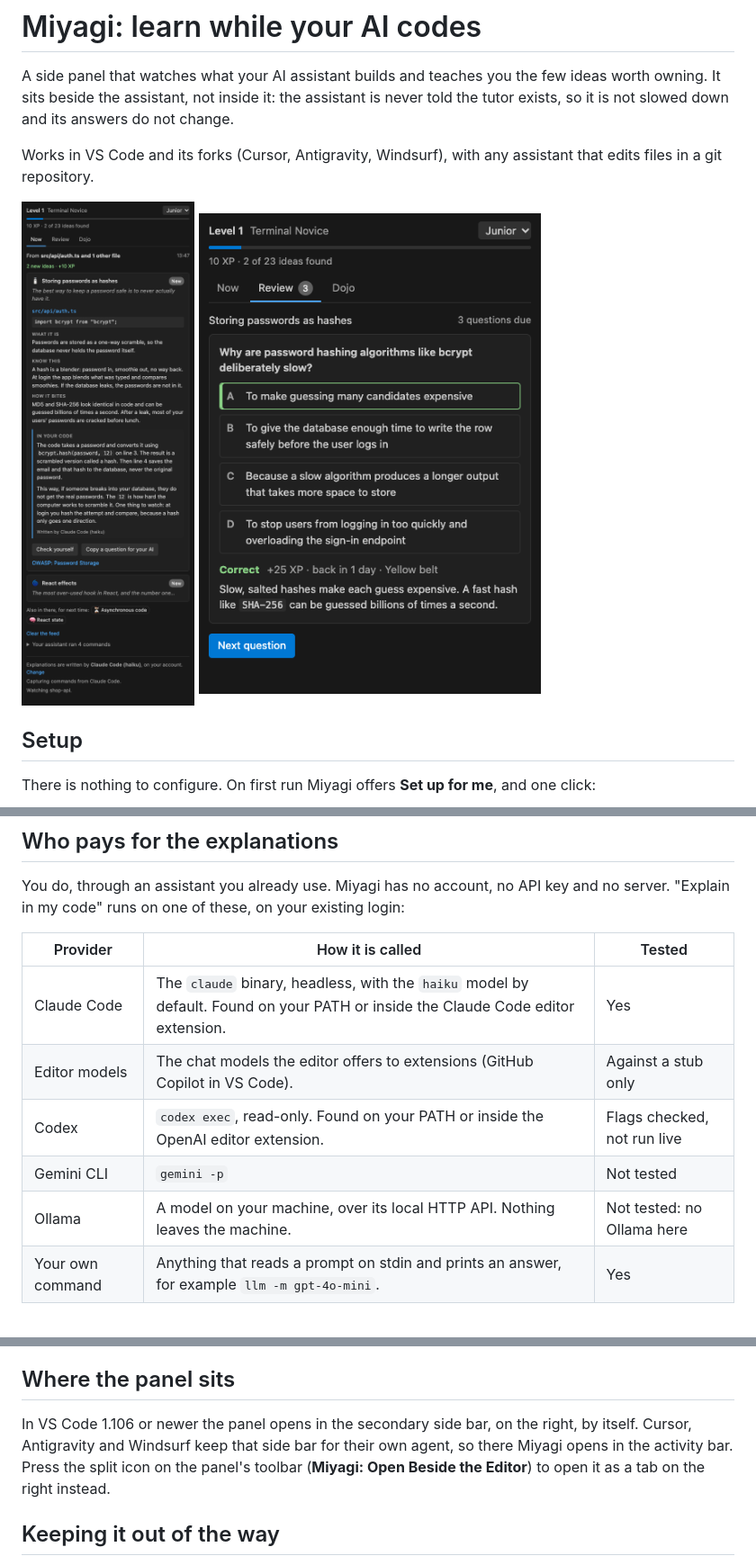
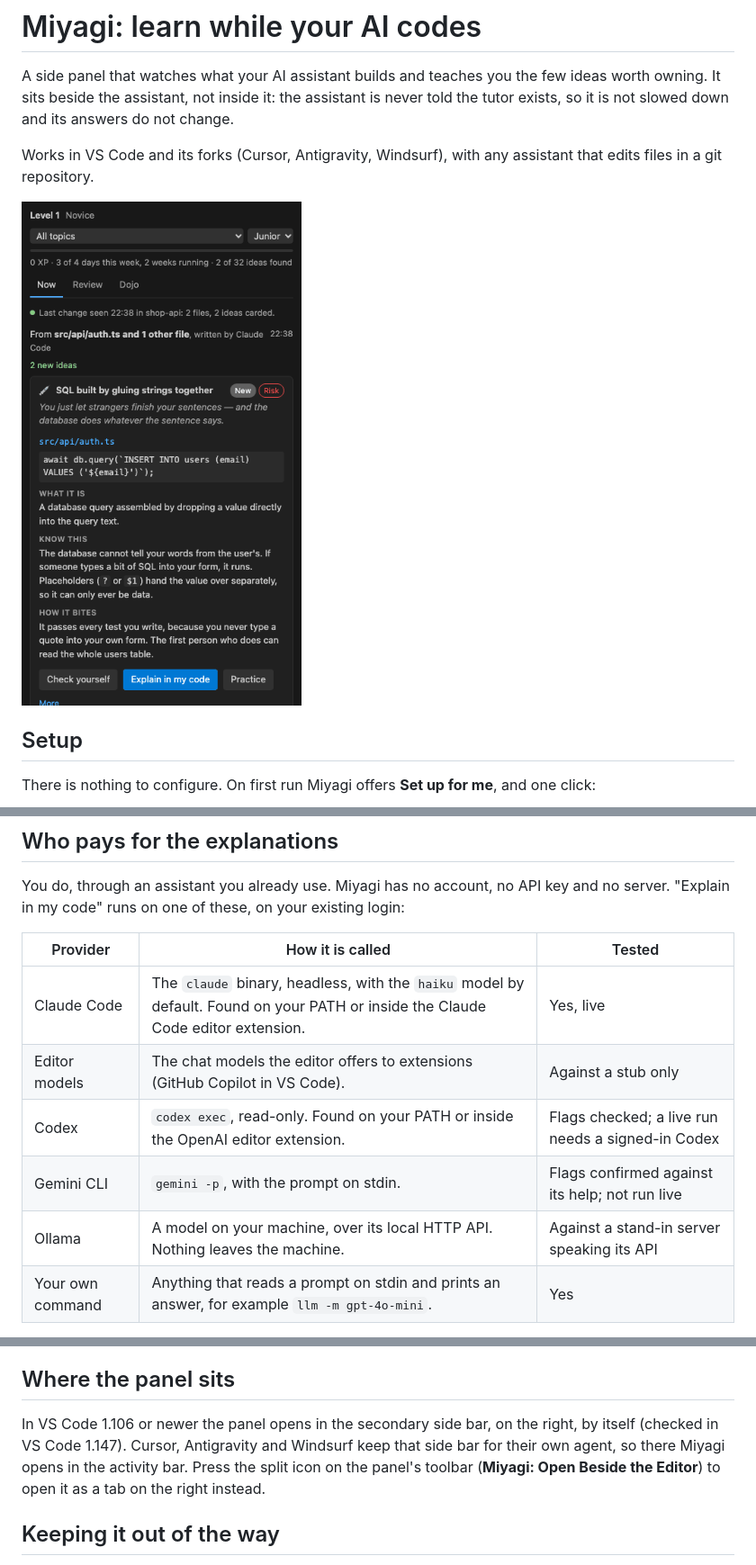
Before and after one commit to c00p75/miyagi, a Markdown page: vscode/README.md, 3 parts joined by grey strips. Shown at 90% size. Drawn GitHub-style; pictures changed too: vscode/media/demo.gif (added).

```diff
--- a/vscode/README.md
+++ b/vscode/README.md
@@ -5,8 +5,7 @@ A side panel that watches what your AI assistant builds and teaches you the few
 Works in VS Code and its forks (Cursor, Antigravity, Windsurf), with any assistant that edits files in a git repository.
 
 <p>
-  <img src="media/screenshots/lesson.png" alt="A lesson card explaining password hashing, with an explanation of the learner's own code" width="380">
-  <img src="media/screenshots/review.png" alt="A review question answered correctly, scheduled to return in one day" width="380">
+  <img src="media/demo.gif" alt="A card for SQL built by gluing strings together; its question shown without choices; tapping how sure you are; the choices and a correct answer; explaining the code yourself with a nudge; and how often 'sure' turned out right" width="380">
 </p>
 
 ## Setup
@@ -62,11 +61,11 @@ You do, through an assistant you already use. Miyagi has no account, no API key
 
 | Provider | How it is called | Tested |
 | --- | --- | --- |
-| Claude Code | The `claude` binary, headless, with the `haiku` model by default. Found on your PATH or inside the Claude Code editor extension. | Yes |
+| Claude Code | The `claude` binary, headless, with the `haiku` model by default. Found on your PATH or inside the Claude Code editor extension. | Yes, live |
 | Editor models | The chat models the editor offers to extensions (GitHub Copilot in VS Code). | Against a stub only |
-| Codex | `codex exec`, read-only. Found on your PATH or inside the OpenAI editor extension. | Flags checked, not run live |
-| Gemini CLI | `gemini -p` | Not tested |
-| Ollama | A model on your machine, over its local HTTP API. Nothing leaves the machine. | Not tested: no Ollama here |
+| Codex | `codex exec`, read-only. Found on your PATH or inside the OpenAI editor extension. | Flags checked; a live run needs a signed-in Codex |
+| Gemini CLI | `gemini -p`, with the prompt on stdin. | Flags confirmed against its help; not run live |
+| Ollama | A model on your machine, over its local HTTP API. Nothing leaves the machine. | Against a stand-in server speaking its API |
 | Your own command | Anything that reads a prompt on stdin and prints an answer, for example `llm -m gpt-4o-mini`. | Yes |
 
 In `auto` (the default) Miyagi uses the assistant it saw doing the work, else the first one it finds. Run **Miyagi: Choose Which AI Writes Explanations** to pick, or to turn AI off. Cards, questions and belts all work without any AI.
@@ -77,7 +76,7 @@ Each request is a separate, short-lived process: no tools, no project context, n
 
 ## Where the panel sits
 
-In VS Code 1.106 or newer the panel opens in the secondary side bar, on the right, by itself. Cursor, Antigravity and Windsurf keep that side bar for their own agent, so there Miyagi opens in the activity bar. Press the split icon on the panel's toolbar (**Miyagi: Open Beside the Editor**) to open it as a tab on the right instead.
+In VS Code 1.106 or newer the panel opens in the secondary side bar, on the right, by itself (checked in VS Code 1.147). Cursor, Antigravity and Windsurf keep that side bar for their own agent, so there Miyagi opens in the activity bar. Press the split icon on the panel's toolbar (**Miyagi: Open Beside the Editor**) to open it as a tab on the right instead.
 
 ## Keeping it out of the way
 
```
Also changed, not shown: other parts of vscode/README.md (+14 -1 lines), vscode/CHANGELOG.md (+17 -0 lines), 12 other files.
